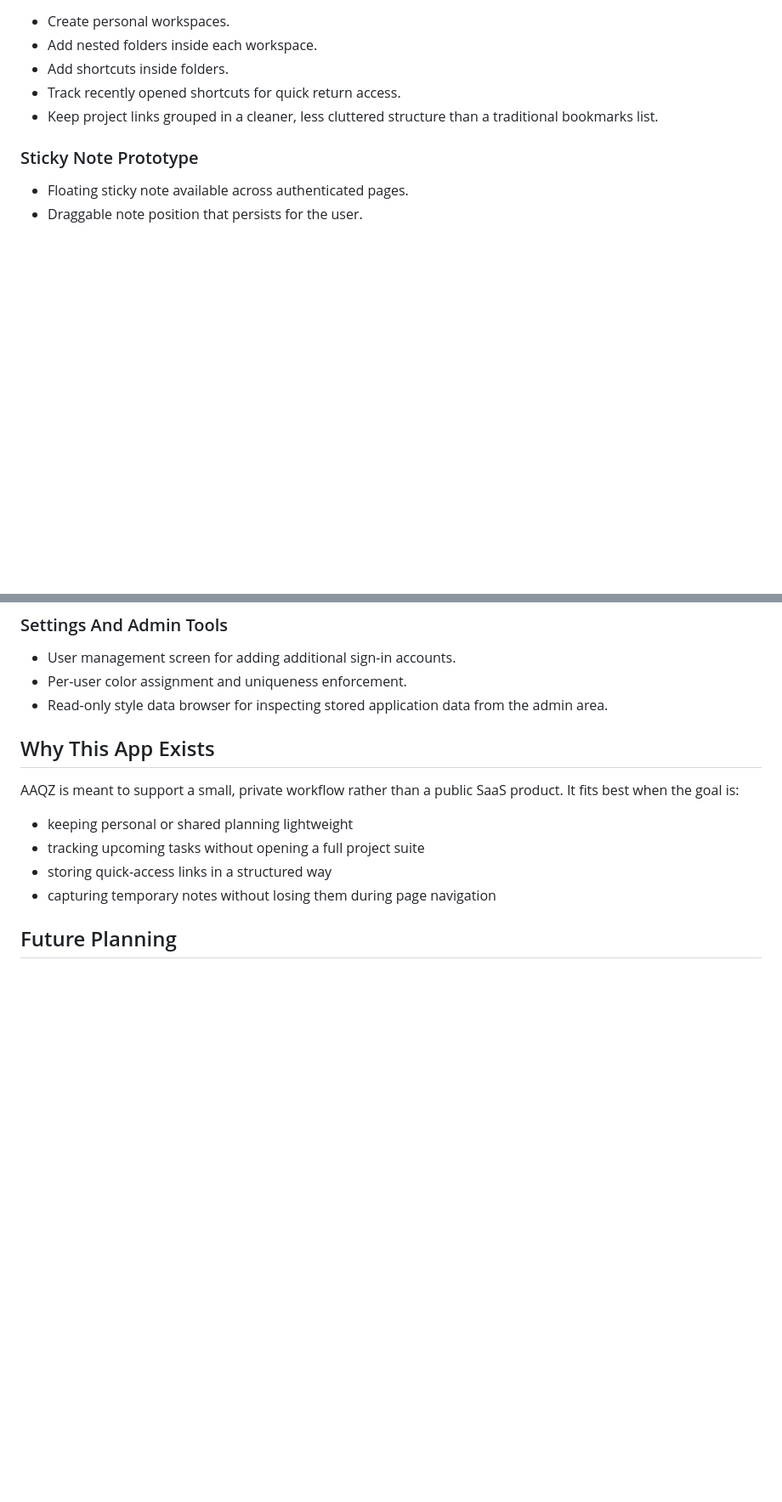
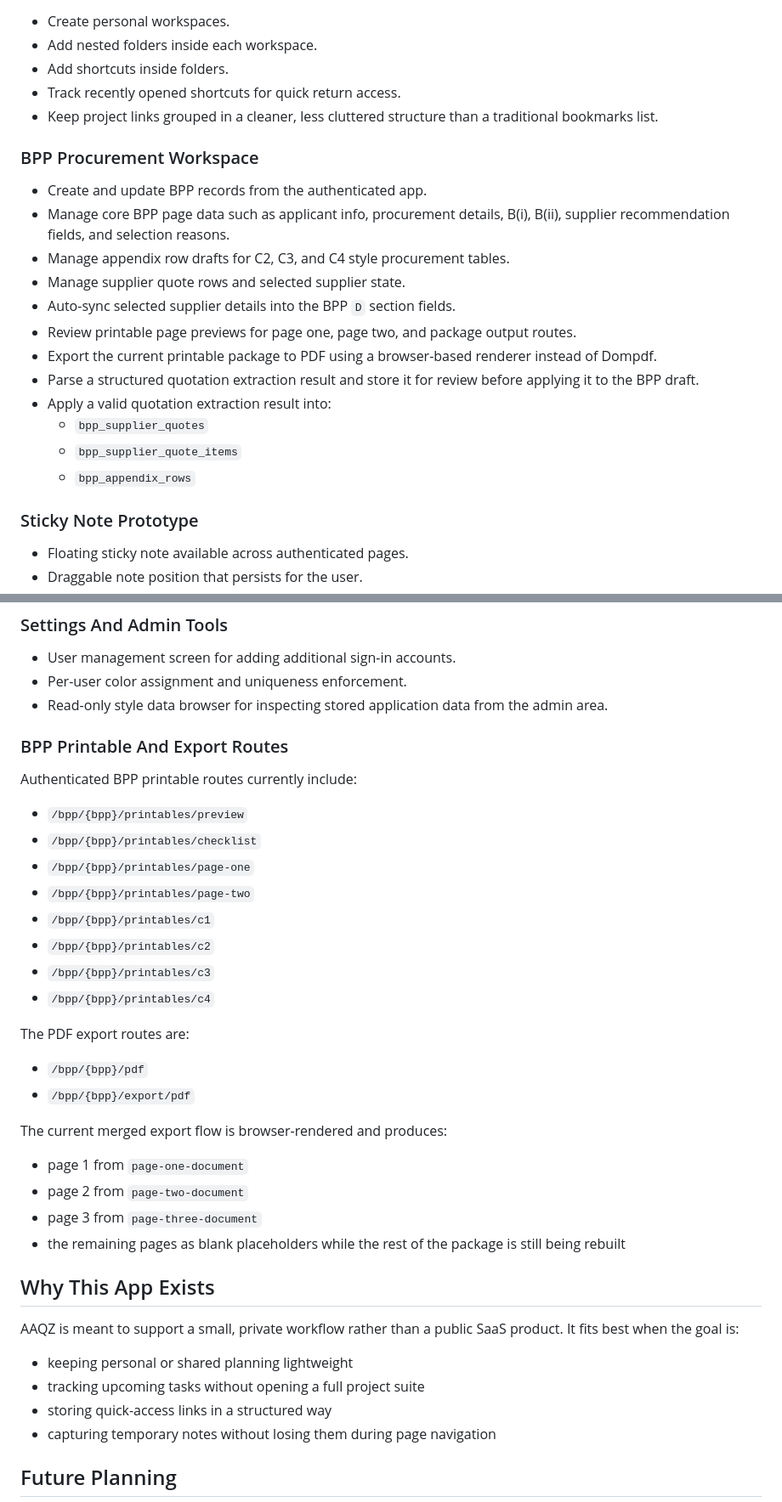
Before and after one commit to AzizulAzree/AAQZ, a Markdown page: README.md, 2 parts joined by grey strips. Shown at 85% size. Drawn GitHub-style; blank space fills up the shorter version.

Commit message:
Document BPP procurement workspace in README

```diff
--- a/README.md
+++ b/README.md
@@ -41,6 +42,21 @@ The app uses server-rendered Laravel Blade views with Alpine.js for focused inte
 - Track recently opened shortcuts for quick return access.
 - Keep project links grouped in a cleaner, less cluttered structure than a traditional bookmarks list.
 
+### BPP Procurement Workspace
+
+- Create and update BPP records from the authenticated app.
+- Manage core BPP page data such as applicant info, procurement details, B(i), B(ii), supplier recommendation fields, and selection reasons.
+- Manage appendix row drafts for C2, C3, and C4 style procurement tables.
+- Manage supplier quote rows and selected supplier state.
+- Auto-sync selected supplier details into the BPP `D` section fields.
+- Review printable page previews for page one, page two, and package output routes.
+- Export the current printable package to PDF using a browser-based renderer instead of Dompdf.
+- Parse a structured quotation extraction result and store it for review before applying it to the BPP draft.
+- Apply a valid quotation extraction result into:
+  - `bpp_supplier_quotes`
+  - `bpp_supplier_quote_items`
+  - `bpp_appendix_rows`
+
 ### Sticky Note Prototype
 
 - Floating sticky note available across authenticated pages.
@@ -54,6 +70,31 @@ The app uses server-rendered Laravel Blade views with Alpine.js for focused inte
 - User management screen for adding additional sign-in accounts.
 - Per-user color assignment and uniqueness enforcement.
 - Read-only style data browser for inspecting stored application data from the admin area.
+
+### BPP Printable And Export Routes
+
+Authenticated BPP printable routes currently include:
+
+- `/bpp/{bpp}/printables/preview`
+- `/bpp/{bpp}/printables/checklist`
+- `/bpp/{bpp}/printables/page-one`
+- `/bpp/{bpp}/printables/page-two`
+- `/bpp/{bpp}/printables/c1`
+- `/bpp/{bpp}/printables/c2`
+- `/bpp/{bpp}/printables/c3`
+- `/bpp/{bpp}/printables/c4`
+
+The PDF export routes are:
+
+- `/bpp/{bpp}/pdf`
+- `/bpp/{bpp}/export/pdf`
+
+The current merged export flow is browser-rendered and produces:
+
+- page 1 from `page-one-document`
+- page 2 from `page-two-document`
+- page 3 from `page-three-document`
+- the remaining pages as blank placeholders while the rest of the package is still being rebuilt
 
 ## Why This App Exists
 
```
Also changed, not shown: other parts of README.md (+32 -2 lines).
